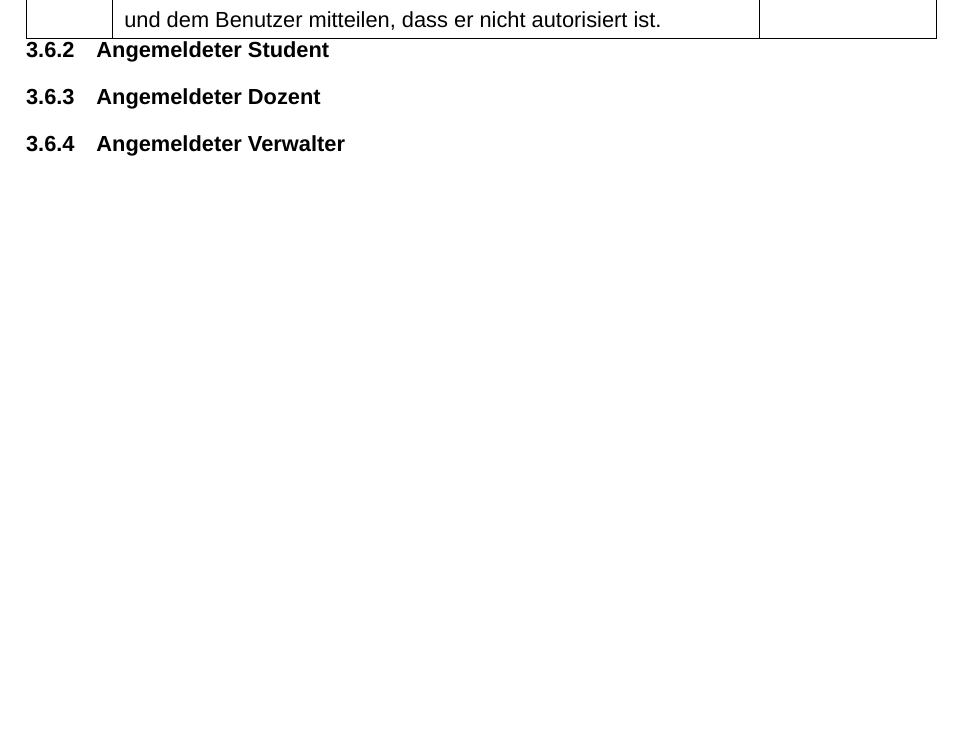
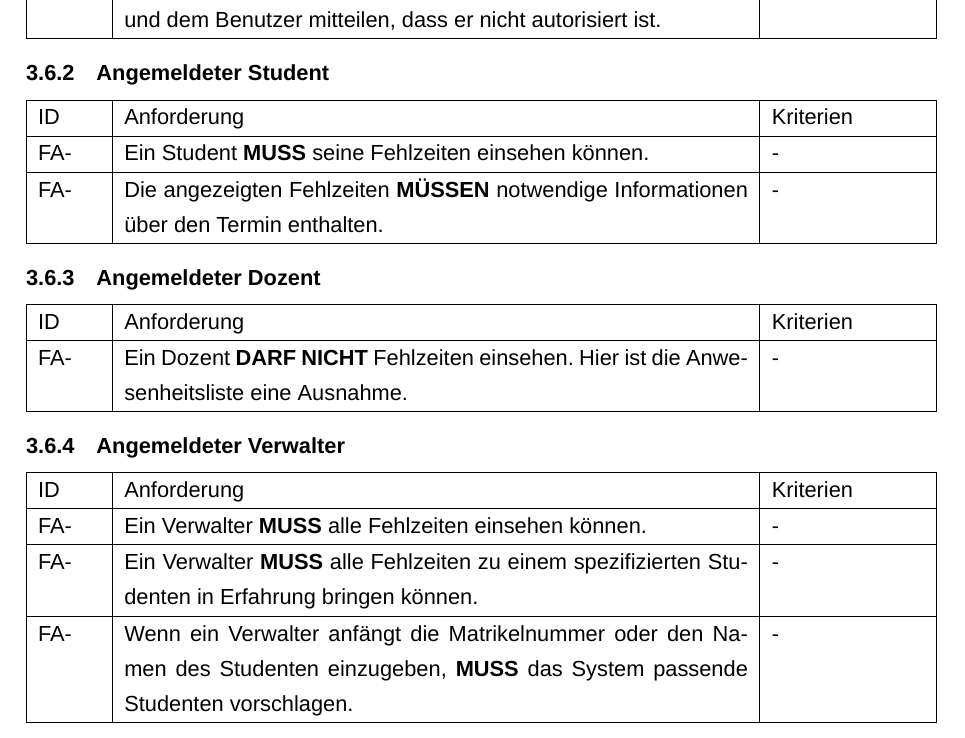
Before and after one commit to ThorbenKonopka/Stundenplan, a LaTeX document (Anforderungsdokument/Anforderungsdokument.tex, which reads Anforderungsdokument/FunktionaleAnforderungen.tex): part of page 19 of 29, cut so that both start at the same text, the shorter picture padded with empty space. Compiled offline with XeLaTeX; a missing font is replaced by an installed copy or a similar font.

Commit message:
Fehlzeiten
Fehlzeiten Anforderungen eingeführt.

```diff
--- a/Anforderungsdokument/FunktionaleAnforderungen.tex
+++ b/Anforderungsdokument/FunktionaleAnforderungen.tex
@@ -486,11 +486,56 @@ Ein unangemeldeter Benutzer darf unter keinen Umständen die Fehlzeiten von ande
 	\hline
 \end{tabular}
 
+\vspace{12pt}
+
 \subsubsection{Angemeldeter Student}
+\begin{tabular} {|p{1,1cm}|p{11cm}|p{2,7cm}|}
+	\hline
+	ID & Anforderung & Kriterien \\
+	\hline
+	FA-
+	& Ein Student \textbf{MUSS} seine Fehlzeiten einsehen können.
+	& - \\
+	\hline
+	FA-
+	& Die angezeigten Fehlzeiten \textbf{MÜSSEN} notwendige Informationen über den Termin enthalten.
+	& - \\
+	\hline
+\end{tabular}
+
+\vspace{12pt}
 
 \subsubsection{Angemeldeter Dozent}
+\begin{tabular} {|p{1,1cm}|p{11cm}|p{2,7cm}|}
+	\hline
+	ID & Anforderung & Kriterien \\
+	\hline
+	FA-
+	& Ein Dozent \textbf{DARF NICHT} Fehlzeiten einsehen. Hier ist die Anwesenheitsliste eine Ausnahme.
+	& - \\
+	\hline
+\end{tabular}
+
+\vspace{12pt}
 
 \subsubsection{Angemeldeter Verwalter}
+\begin{tabular} {|p{1,1cm}|p{11cm}|p{2,7cm}|}
+	\hline
+	ID & Anforderung & Kriterien \\
+	\hline
+	FA-
+	& Ein Verwalter \textbf{MUSS} alle Fehlzeiten einsehen können.
+	& - \\
+	\hline
+	FA-
+	& Ein Verwalter \textbf{MUSS} alle Fehlzeiten zu einem spezifizierten Studenten in Erfahrung bringen können.
+	& - \\
+	\hline
+	FA-
+	& Wenn ein Verwalter anfängt die Matrikelnummer oder den Namen des Studenten einzugeben, \textbf{MUSS} das System passende Studenten vorschlagen.
+	& - \\
+	\hline
+\end{tabular}
 
 \newpage
 
```
